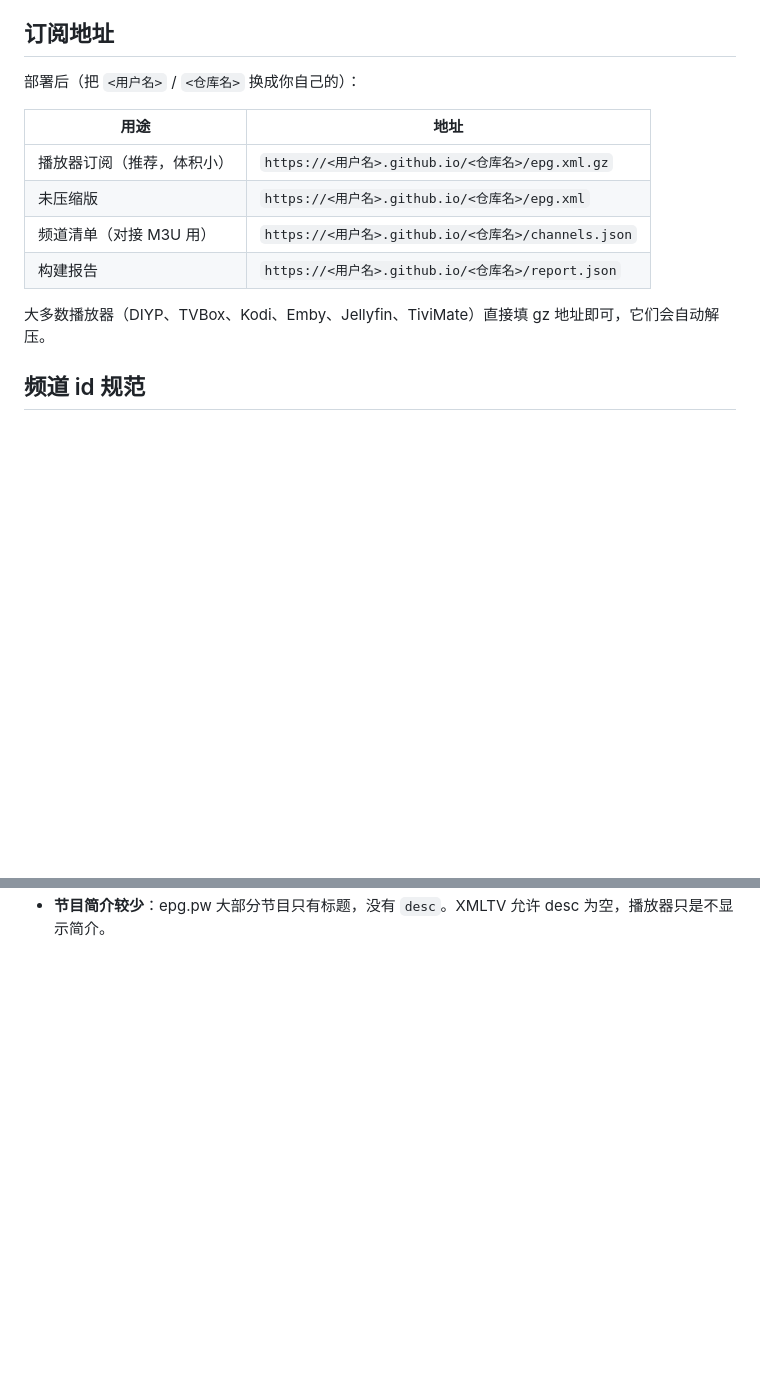
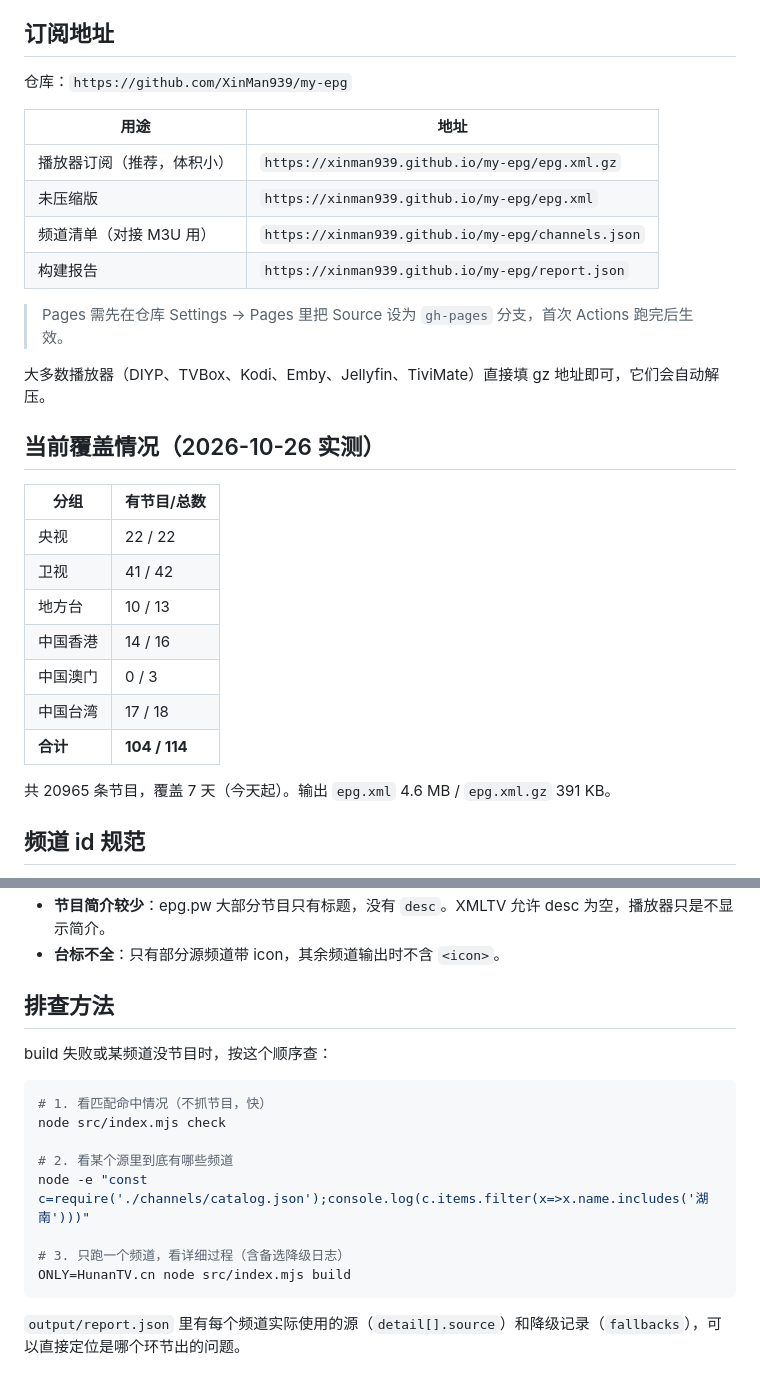
Before and after one commit to XinMan939/my-epg, a Markdown page: README.md, 2 parts joined by grey strips. Drawn GitHub-style; blank space fills up the shorter version.

````diff
--- a/README.md
+++ b/README.md
@@ -4,16 +4,32 @@
 
 ## 订阅地址
 
-部署后（把 `<用户名>` / `<仓库名>` 换成你自己的）：
+仓库：`https://github.com/XinMan939/my-epg`
 
 | 用途 | 地址 |
 |---|---|
-| 播放器订阅（推荐，体积小） | `https://<用户名>.github.io/<仓库名>/epg.xml.gz` |
-| 未压缩版 | `https://<用户名>.github.io/<仓库名>/epg.xml` |
-| 频道清单（对接 M3U 用） | `https://<用户名>.github.io/<仓库名>/channels.json` |
-| 构建报告 | `https://<用户名>.github.io/<仓库名>/report.json` |
+| 播放器订阅（推荐，体积小） | `https://xinman939.github.io/my-epg/epg.xml.gz` |
+| 未压缩版 | `https://xinman939.github.io/my-epg/epg.xml` |
+| 频道清单（对接 M3U 用） | `https://xinman939.github.io/my-epg/channels.json` |
+| 构建报告 | `https://xinman939.github.io/my-epg/report.json` |
+
+> Pages 需先在仓库 Settings → Pages 里把 Source 设为 `gh-pages` 分支，首次 Actions 跑完后生效。
 
 大多数播放器（DIYP、TVBox、Kodi、Emby、Jellyfin、TiviMate）直接填 gz 地址即可，它们会自动解压。
+
+## 当前覆盖情况（2026-10-26 实测）
+
+| 分组 | 有节目/总数 |
+|---|---|
+| 央视 | 22 / 22 |
+| 卫视 | 41 / 42 |
+| 地方台 | 10 / 13 |
+| 中国香港 | 14 / 16 |
+| 中国澳门 | 0 / 3 |
+| 中国台湾 | 17 / 18 |
+| **合计** | **104 / 114** |
+
+共 20965 条节目，覆盖 7 天（今天起）。输出 `epg.xml` 4.6 MB / `epg.xml.gz` 391 KB。
 
 ## 频道 id 规范
 
@@ -122 +165,19 @@ ONLY=CCTV1.cn,Jade.hk node src/index.mjs build
 - **节目简介较少**：epg.pw 大部分节目只有标题，没有 `desc`。XMLTV 允许 desc 为空，播放器只是不显示简介。
+- **台标不全**：只有部分源频道带 icon，其余频道输出时不含 `<icon>`。
+
+## 排查方法
+
+build 失败或某频道没节目时，按这个顺序查：
+
+```bash
+# 1. 看匹配命中情况（不抓节目，快）
+node src/index.mjs check
+
+# 2. 看某个源里到底有哪些频道
+node -e "const c=require('./channels/catalog.json');console.log(c.items.filter(x=>x.name.includes('湖南')))"
+
+# 3. 只跑一个频道，看详细过程（含备选降级日志）
+ONLY=HunanTV.cn node src/index.mjs build
+```
+
+`output/report.json` 里有每个频道实际使用的源（`detail[].source`）和降级记录（`fallbacks`），可以直接定位是哪个环节出的问题。
````
Also changed, not shown: other parts of README.md (+32 -5 lines).
